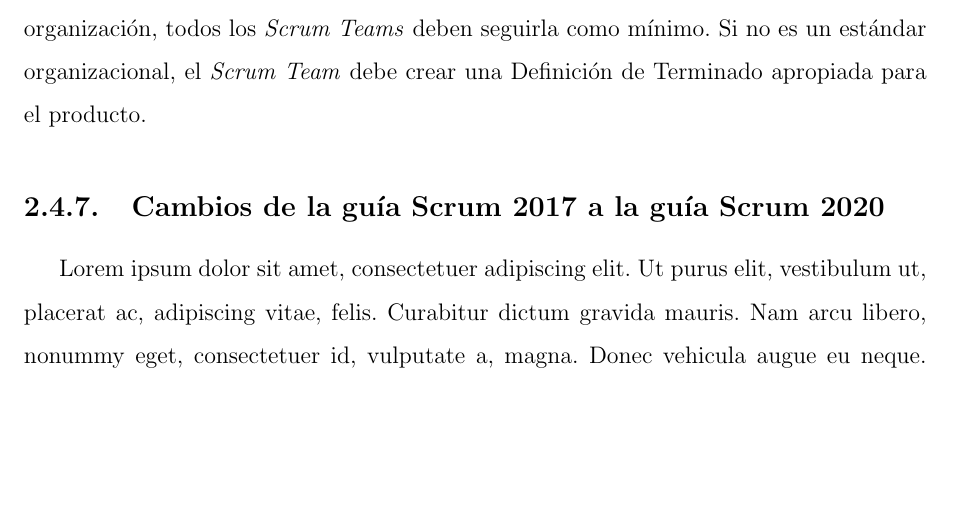
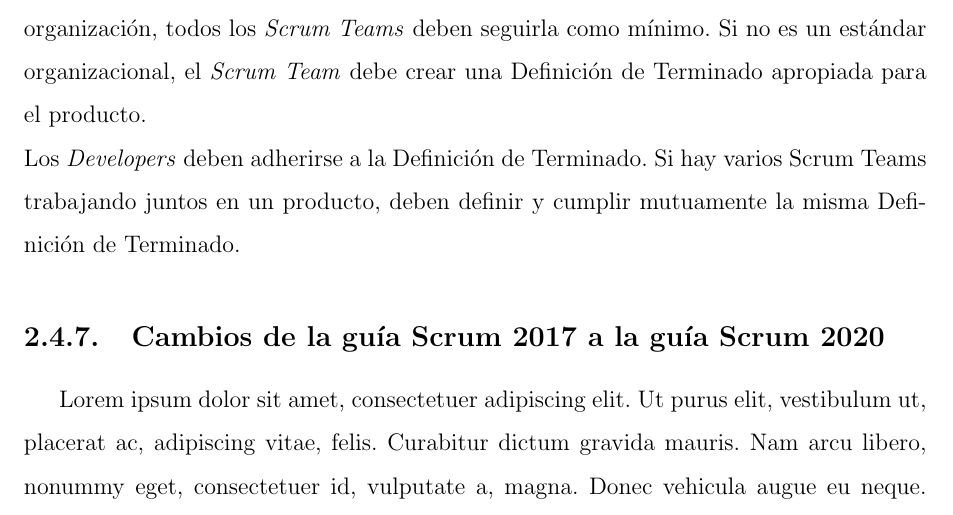
Before and after one commit to yomarhuamani/degree, a LaTeX thesis (Degree.tex, which reads ChapterII/chapterII.tex): part of page 34 of 57, cut so that both start at the same text, the shorter picture padded with empty space. Compiled offline with pdfLaTeX.

Commit message:
txs auto checkin

```diff
--- a/ChapterII/chapterII.tex
+++ b/ChapterII/chapterII.tex
@@ -334,7 +334,8 @@
 			En el momento en que un elemento del \textit{Product Backlog} cumple con la Definición de Terminado, nace un \textit{Increment}.\\
 			La Definición de Terminado crea transparencia al brindar a todos un entendimiento compartido de qué
 			trabajo se completó como parte del \textit{Increment}. Si un elemento del \textit{Product Backlog} no cumple con la Definición de Terminado, no se puede publicar ni presentar en la \textit{Sprint Review}. En su lugar, vuelve al \textit{Product Backlog} para su consideración futura.
-			Si la Definición de Terminado para un \textit{Increment} es parte de los estándares de la organización, todos los \textit{Scrum Teams} deben seguirla como mínimo. Si no es un estándar organizacional, el \textit{Scrum Team} debe crear una Definición de Terminado apropiada para el producto.
+			Si la Definición de Terminado para un \textit{Increment} es parte de los estándares de la organización, todos los \textit{Scrum Teams} deben seguirla como mínimo. Si no es un estándar organizacional, el \textit{Scrum Team} debe crear una Definición de Terminado apropiada para el producto.\\
+			Los \textit{Developers} deben adherirse a la Definición de Terminado. Si hay varios Scrum Teams trabajando juntos en un producto, deben definir y cumplir mutuamente la misma Definición de Terminado.
 
 	\subsection{Cambios de la gu\'{i}a Scrum 2017 a la gu\'{i}a Scrum 2020}
 				\lipsum[1]
```
